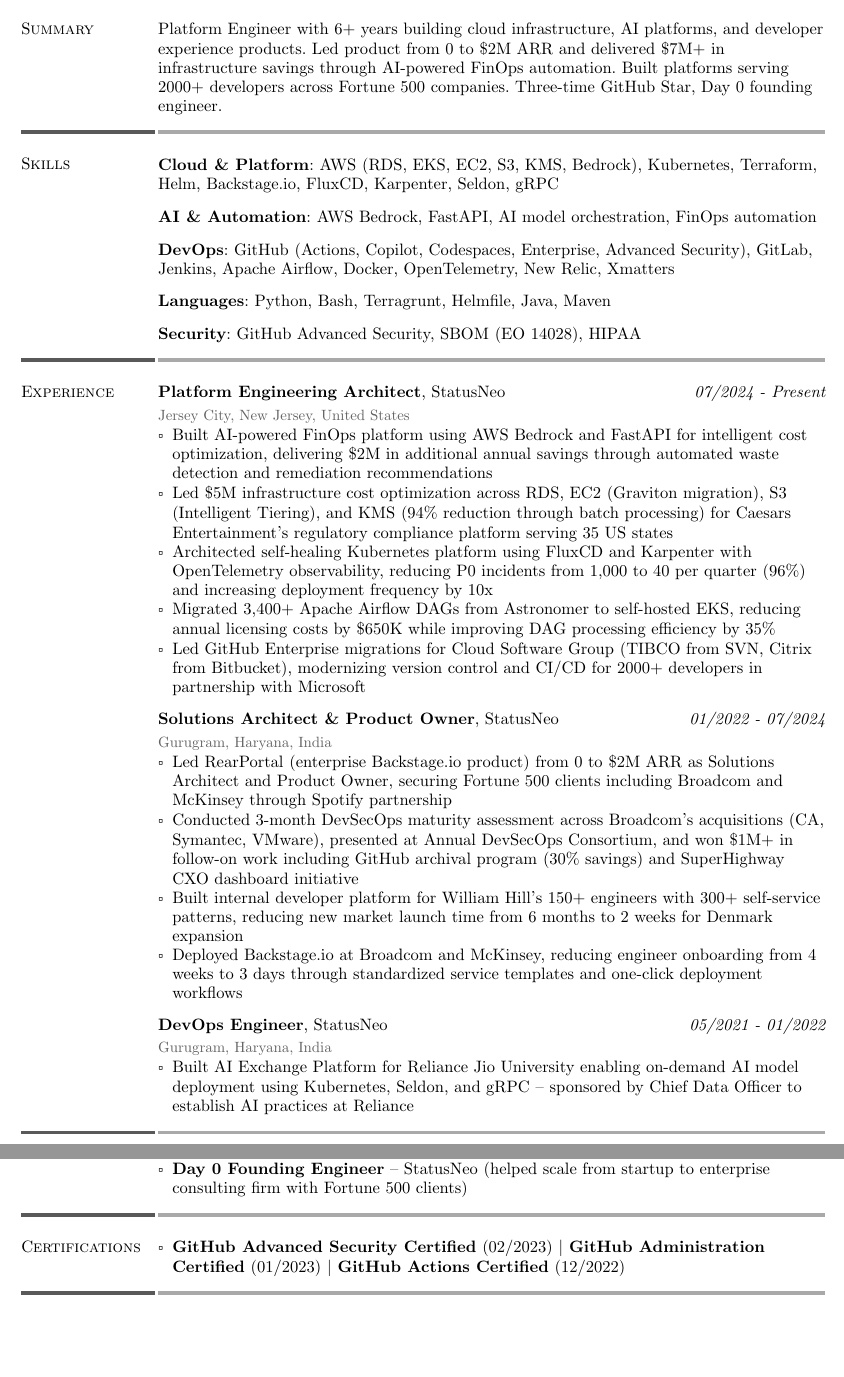
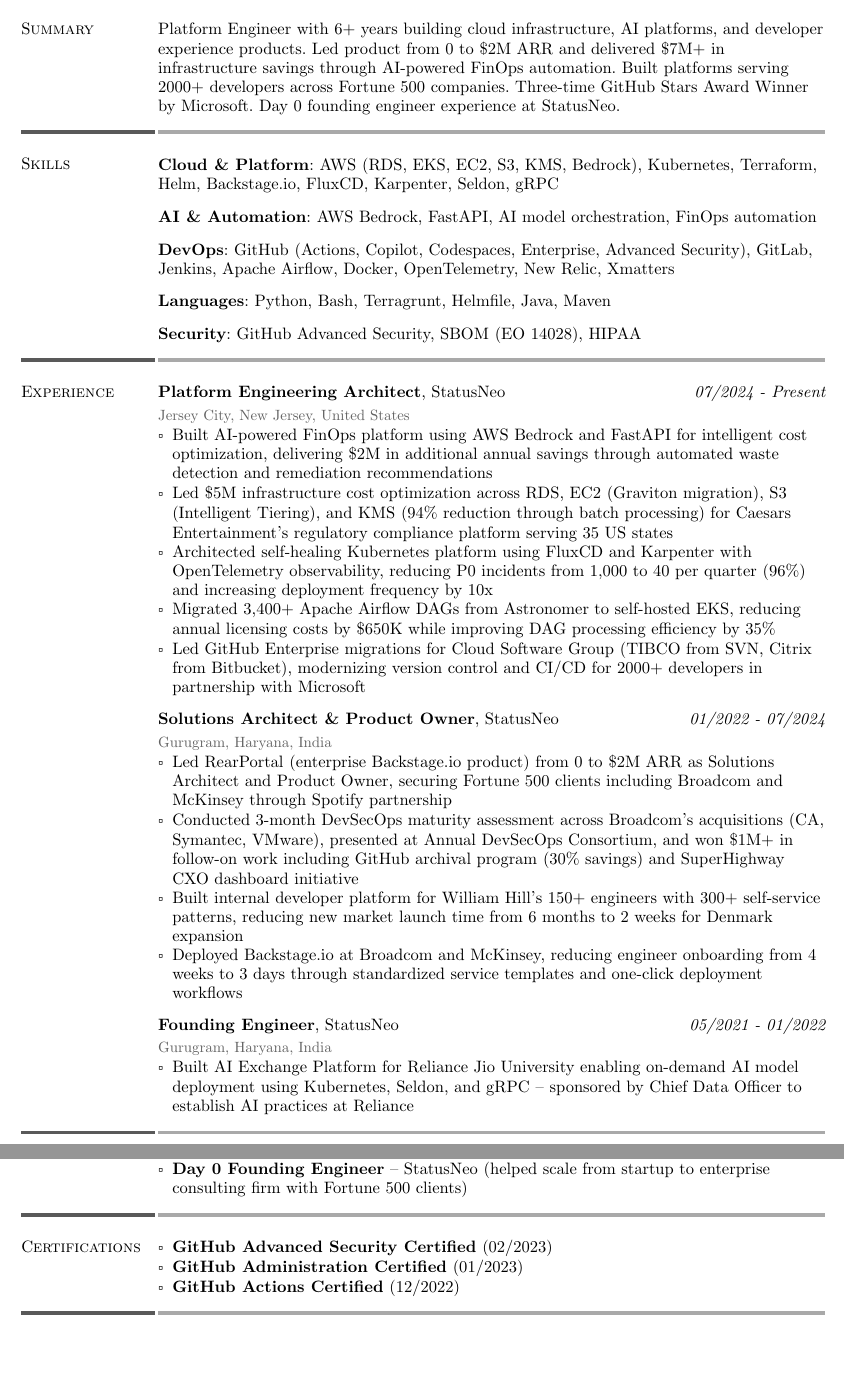
Before and after one commit to NishkarshRaj/resume, a Typst document (resume.typ): two parts of pages 1 and 2 of 2, joined at a grey line, cut so that both start at the same text. Compiled offline with Typst 0.15.

Commit message:
bump
Signed-off-by: NishkarshRaj <nishkarshraj000@gmail.com>

```diff
--- a/resume.typ
+++ b/resume.typ
@@ -84,7 +84,7 @@
 #resume_section(
     "Summary",
     [
-        Platform Engineer with 6+ years building cloud infrastructure, AI platforms, and developer experience products. Led product from 0 to \$2M ARR and delivered \$7M+ in infrastructure savings through AI-powered FinOps automation. Built platforms serving 2000+ developers across Fortune 500 companies. Three-time GitHub Star, Day 0 founding engineer.
+        Platform Engineer with 6+ years building cloud infrastructure, AI platforms, and developer experience products. Led product from 0 to \$2M ARR and delivered \$7M+ in infrastructure savings through AI-powered FinOps automation. Built platforms serving 2000+ developers across Fortune 500 companies. Three-time GitHub Stars Award Winner by Microsoft. Day 0 founding engineer experience at StatusNeo.
     ],
 )
 
@@ -132,7 +132,7 @@
         )
 
         #lines_with_date_and_description(
-            strong("DevOps Engineer") + ", StatusNeo",
+            strong("Founding Engineer") + ", StatusNeo",
             emph("05/2021 - 01/2022"),
             location: "Gurugram, Haryana, India",
             [
@@ -167,7 +167,9 @@
 #resume_section(
     "Certifications",
     [
-        - *GitHub Advanced Security Certified* (02/2023) | *GitHub Administration Certified* (01/2023) | *GitHub Actions Certified* (12/2022)
+        - *GitHub Advanced Security Certified* (02/2023)
+        - *GitHub Administration Certified* (01/2023)
+        - *GitHub Actions Certified* (12/2022)
     ],
     print_bottom_line: true,
 )
```
